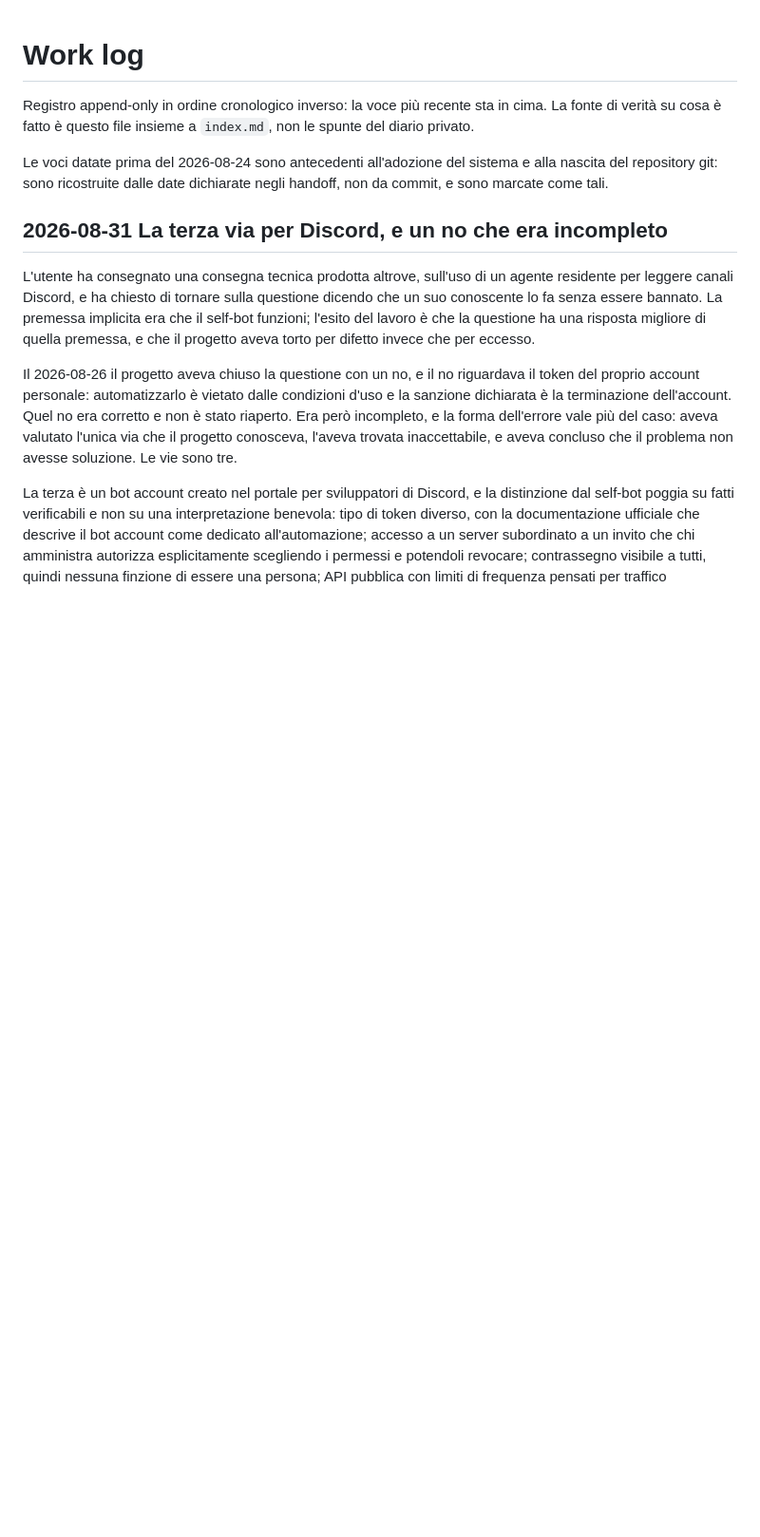
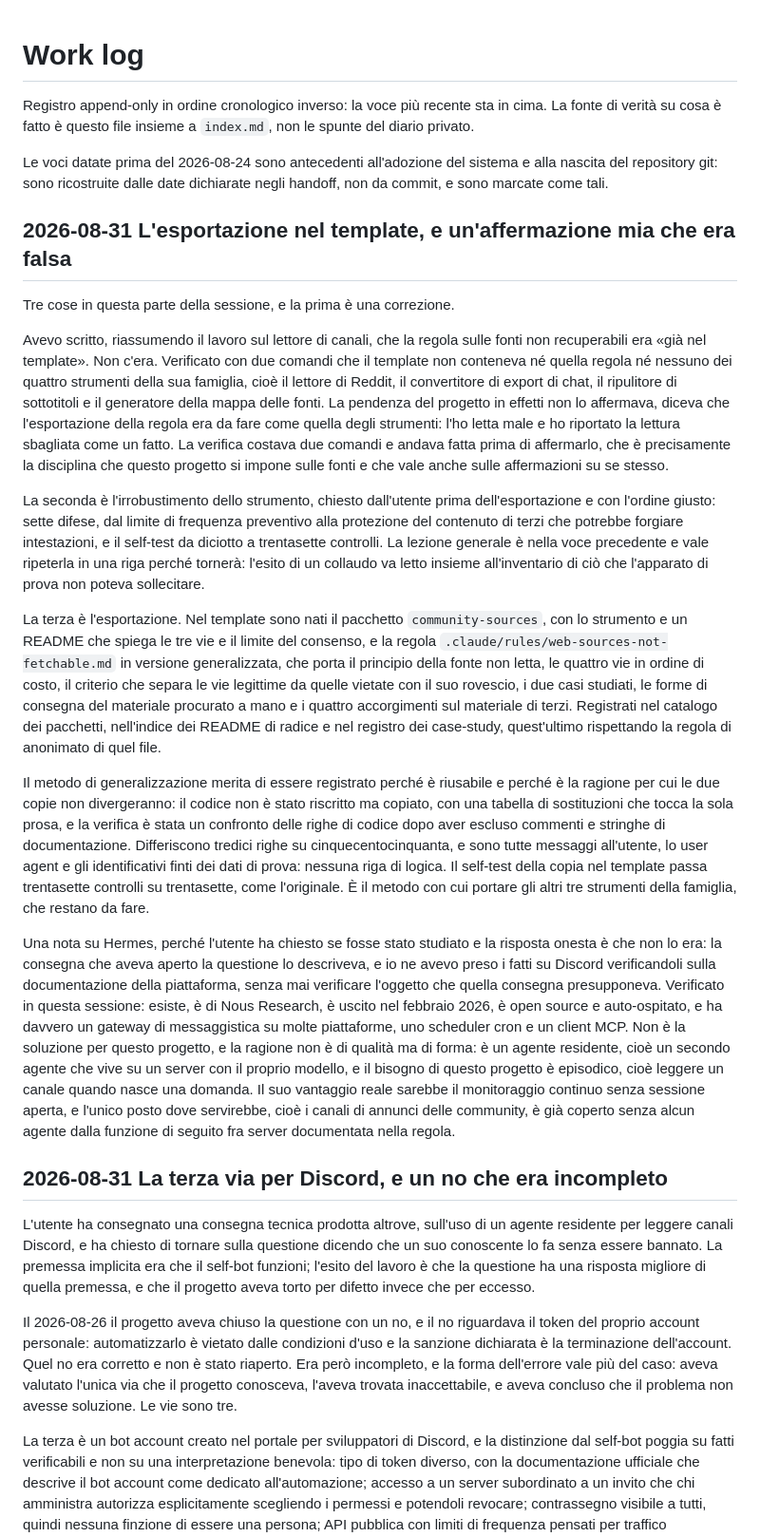
Before and after one commit to alesop95/retrogame-mod-pok-dev, a Markdown page: .claude/memory/progress.md, the part around the change. Shown at 95% size. Drawn GitHub-style; blank space fills up the shorter version.

Commit message:
Lettore Discord irrobustito, esportato nel template come community-sources

```diff
--- a/.claude/memory/progress.md
+++ b/.claude/memory/progress.md
@@ -3,6 +3,20 @@
 Registro append-only in ordine cronologico inverso: la voce più recente sta in cima. La fonte di verità su cosa è fatto è questo file insieme a `index.md`, non le spunte del diario privato.
 
 Le voci datate prima del 2026-08-24 sono antecedenti all'adozione del sistema e alla nascita del repository git: sono ricostruite dalle date dichiarate negli handoff, non da commit, e sono marcate come tali.
+
+## 2026-08-31 L'esportazione nel template, e un'affermazione mia che era falsa
+
+Tre cose in questa parte della sessione, e la prima è una correzione.
+
+Avevo scritto, riassumendo il lavoro sul lettore di canali, che la regola sulle fonti non recuperabili era «già nel template». Non c'era. Verificato con due comandi che il template non conteneva né quella regola né nessuno dei quattro strumenti della sua famiglia, cioè il lettore di Reddit, il convertitore di export di chat, il ripulitore di sottotitoli e il generatore della mappa delle fonti. La pendenza del progetto in effetti non lo affermava, diceva che l'esportazione della regola era da fare come quella degli strumenti: l'ho letta male e ho riportato la lettura sbagliata come un fatto. La verifica costava due comandi e andava fatta prima di affermarlo, che è precisamente la disciplina che questo progetto si impone sulle fonti e che vale anche sulle affermazioni su se stesso.
+
+La seconda è l'irrobustimento dello strumento, chiesto dall'utente prima dell'esportazione e con l'ordine giusto: sette difese, dal limite di frequenza preventivo alla protezione del contenuto di terzi che potrebbe forgiare intestazioni, e il self-test da diciotto a trentasette controlli. La lezione generale è nella voce precedente e vale ripeterla in una riga perché tornerà: l'esito di un collaudo va letto insieme all'inventario di ciò che l'apparato di prova non poteva sollecitare.
+
+La terza è l'esportazione. Nel template sono nati il pacchetto `community-sources`, con lo strumento e un README che spiega le tre vie e il limite del consenso, e la regola `.claude/rules/web-sources-not-fetchable.md` in versione generalizzata, che porta il principio della fonte non letta, le quattro vie in ordine di costo, il criterio che separa le vie legittime da quelle vietate con il suo rovescio, i due casi studiati, le forme di consegna del materiale procurato a mano e i quattro accorgimenti sul materiale di terzi. Registrati nel catalogo dei pacchetti, nell'indice dei README di radice e nel registro dei case-study, quest'ultimo rispettando la regola di anonimato di quel file.
+
+Il metodo di generalizzazione merita di essere registrato perché è riusabile e perché è la ragione per cui le due copie non divergeranno: il codice non è stato riscritto ma copiato, con una tabella di sostituzioni che tocca la sola prosa, e la verifica è stata un confronto delle righe di codice dopo aver escluso commenti e stringhe di documentazione. Differiscono tredici righe su cinquecentocinquanta, e sono tutte messaggi all'utente, lo user agent e gli identificativi finti dei dati di prova: nessuna riga di logica. Il self-test della copia nel template passa trentasette controlli su trentasette, come l'originale. È il metodo con cui portare gli altri tre strumenti della famiglia, che restano da fare.
+
+Una nota su Hermes, perché l'utente ha chiesto se fosse stato studiato e la risposta onesta è che non lo era: la consegna che aveva aperto la questione lo descriveva, e io ne avevo preso i fatti su Discord verificandoli sulla documentazione della piattaforma, senza mai verificare l'oggetto che quella consegna presupponeva. Verificato in questa sessione: esiste, è di Nous Research, è uscito nel febbraio 2026, è open source e auto-ospitato, e ha davvero un gateway di messaggistica su molte piattaforme, uno scheduler cron e un client MCP. Non è la soluzione per questo progetto, e la ragione non è di qualità ma di forma: è un agente residente, cioè un secondo agente che vive su un server con il proprio modello, e il bisogno di questo progetto è episodico, cioè leggere un canale quando nasce una domanda. Il suo vantaggio reale sarebbe il monitoraggio continuo senza sessione aperta, e l'unico posto dove servirebbe, cioè i canali di annunci delle community, è già coperto senza alcun agente dalla funzione di seguito fra server documentata nella regola.
 
 ## 2026-08-31 La terza via per Discord, e un no che era incompleto
 
```
Also changed, not shown: .claude/memory/pending.md (+1 -1 lines).
